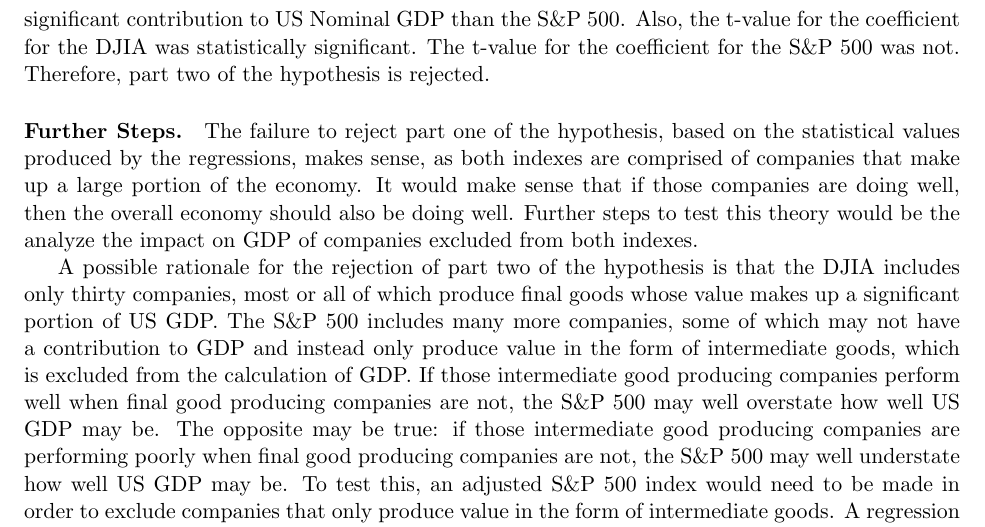
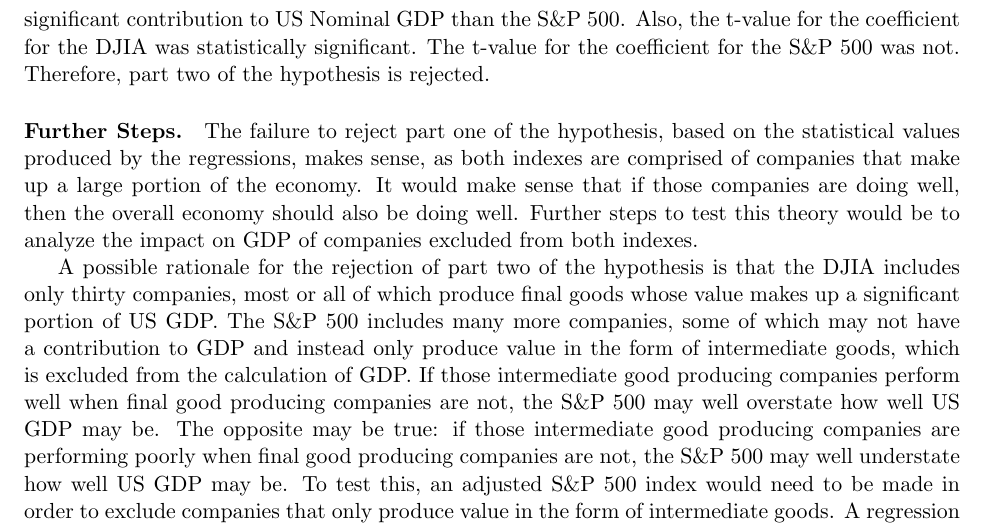
Before and after one commit to seantrinh/fe_511_final_project, a LaTeX document (project.tex): part of page 7 of 7, cut so that both start at the same text. Compiled offline with pdfLaTeX.

Commit message:
fixed a typo

```diff
--- a/project.tex
+++ b/project.tex
@@ -282,7 +282,7 @@
 To review, the initial hypothesis can be broken down into two parts: 1) positive growth in the indexes predicts positive growth in GDP and 2) the S\&P 500 does a better job of tracking GDP than the DJIA. Both indexes have a strong positive correlation with US Nominal GDP and statistically significant t-values and adjusted R-squared values, resulting in a failure to reject part one of the hypothesis. In examining part two of the hypothesis, there are a couple of things to note. The correlation coefficient was better for the DJIA than the S\&P 500. The regression on the DJIA and US Nominal GDP had better t-values and adjusted R-squared values than the regression on the S\&P 500 and US Nominal GDP. In addition, the multivariate regression reveals that the coefficient for the DJIA was higher than the S\&P 500, indicating that it has a more significant contribution to US Nominal GDP than the S\&P 500. Also, the t-value for the coefficient for the DJIA was statistically significant. The t-value for the coefficient for the S\&P 500 was not. Therefore, part two of the hypothesis is rejected.
 
 \paragraph{Further Steps.}
-The failure to reject part one of the hypothesis, based on the statistical values produced by the regressions, makes sense, as both indexes are comprised of companies that make up a large portion of the economy. It would make sense that if those companies are doing well, then the overall economy should also be doing well. Further steps to test this theory would be the analyze the impact on GDP of companies excluded from both indexes.
+The failure to reject part one of the hypothesis, based on the statistical values produced by the regressions, makes sense, as both indexes are comprised of companies that make up a large portion of the economy. It would make sense that if those companies are doing well, then the overall economy should also be doing well. Further steps to test this theory would be to analyze the impact on GDP of companies excluded from both indexes.
 
 A possible rationale for the rejection of part two of the hypothesis is that the DJIA includes only thirty companies, most or all of which produce final goods whose value makes up a significant portion of US GDP. The S\&P 500 includes many more companies, some of which may not have a contribution to GDP and instead only produce value in the form of intermediate goods, which is excluded from the calculation of GDP. If those intermediate good producing companies perform well when final good producing companies are not, the S\&P 500 may well overstate how well US GDP may be. The opposite may be true: if those intermediate good producing companies are performing poorly when final good producing companies are not, the S\&P 500 may well understate how well US GDP may be. To test this, an adjusted S\&P 500 index would need to be made in order to exclude companies that only produce value in the form of intermediate goods. A regression would also need to be run in order to see if that adjusted index is better able to track US Nominal GDP. If it performs better, it may be the case that the inclusion of companies that only produce intermediate goods are affecting the tracking accuracy of the S\&P 500.
 
```
Also changed, not shown: project.pdf, 1 other file.
